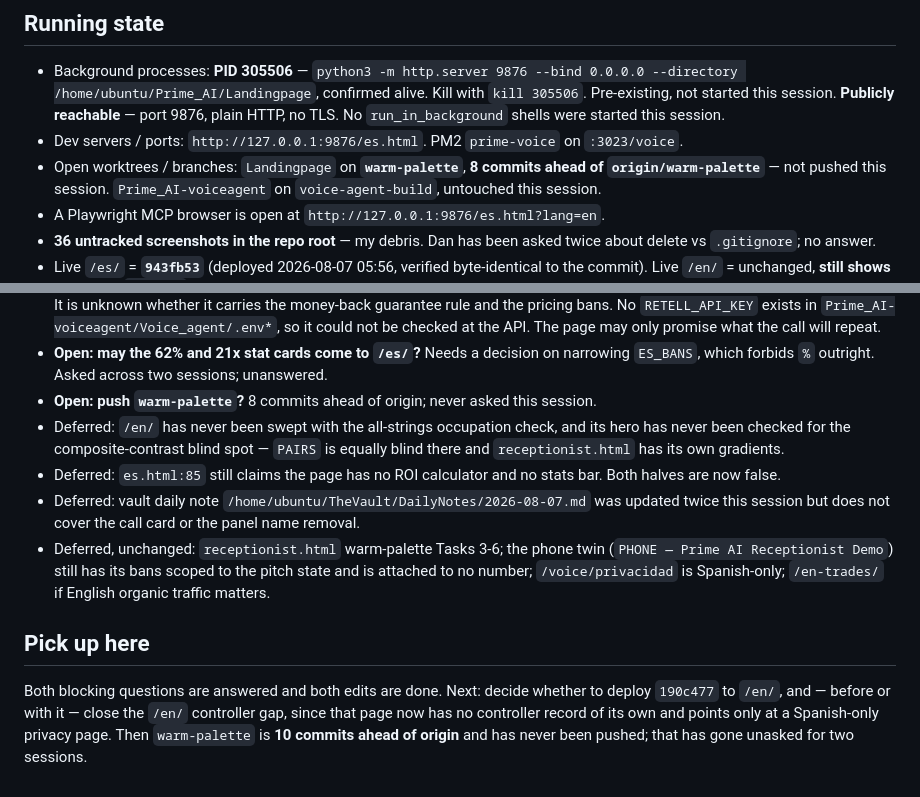
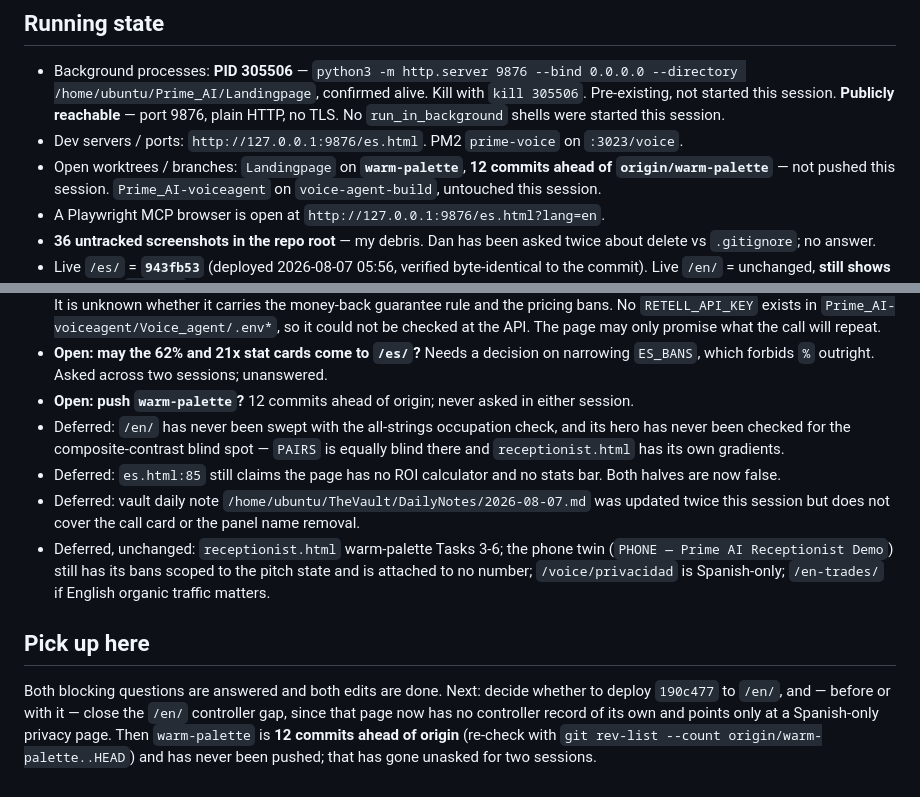
Before and after one commit to bobby767/prime-ai-landing, a Markdown page: SESSION-HANDOFF.md, 2 parts joined by grey strips. Drawn GitHub-style.

Commit message:
Fix the commits-ahead count I got wrong in the correction commit
Said 10 and 8 in three places; it is 12. Added the command to re-derive it so
the next session does not inherit another hand-counted number.

Co-Authored-By: Claude Opus 5 <noreply@anthropic.com>

```diff
--- a/SESSION-HANDOFF.md
+++ b/SESSION-HANDOFF.md
@@ -110,7 +110,7 @@ adjacent to the one being asked. This is the session's through-line:**
   were started this session.
 - Dev servers / ports: `http://127.0.0.1:9876/es.html`. PM2 `prime-voice` on
   `:3023/voice`.
-- Open worktrees / branches: `Landingpage` on **`warm-palette`**, **8 commits ahead of
+- Open worktrees / branches: `Landingpage` on **`warm-palette`**, **12 commits ahead of
   `origin/warm-palette`** — not pushed this session. `Prime_AI-voiceagent` on
   `voice-agent-build`, untouched this session.
 - A Playwright MCP browser is open at `http://127.0.0.1:9876/es.html?lang=en`.
@@ -176,7 +176,7 @@ adjacent to the one being asked. This is the session's through-line:**
   may only promise what the call will repeat.
 - **Open: may the 62% and 21x stat cards come to `/es/`?** Needs a decision on narrowing
   `ES_BANS`, which forbids `%` outright. Asked across two sessions; unanswered.
-- **Open: push `warm-palette`?** 8 commits ahead of origin; never asked this session.
+- **Open: push `warm-palette`?** 12 commits ahead of origin; never asked in either session.
 - Deferred: `/en/` has never been swept with the all-strings occupation check, and its
   hero has never been checked for the composite-contrast blind spot — `PAIRS` is equally
   blind there and `receptionist.html` has its own gradients.
@@ -193,5 +193,6 @@ adjacent to the one being asked. This is the session's through-line:**
 Both blocking questions are answered and both edits are done. Next: decide whether to
 deploy `190c477` to `/en/`, and — before or with it — close the `/en/` controller gap,
 since that page now has no controller record of its own and points only at a Spanish-only
-privacy page. Then `warm-palette` is **10 commits ahead of origin** and has never been
-pushed; that has gone unasked for two sessions.
+privacy page. Then `warm-palette` is **12 commits ahead of origin** (re-check with
+`git rev-list --count origin/warm-palette..HEAD`) and has never been pushed; that has gone
+unasked for two sessions.
```
